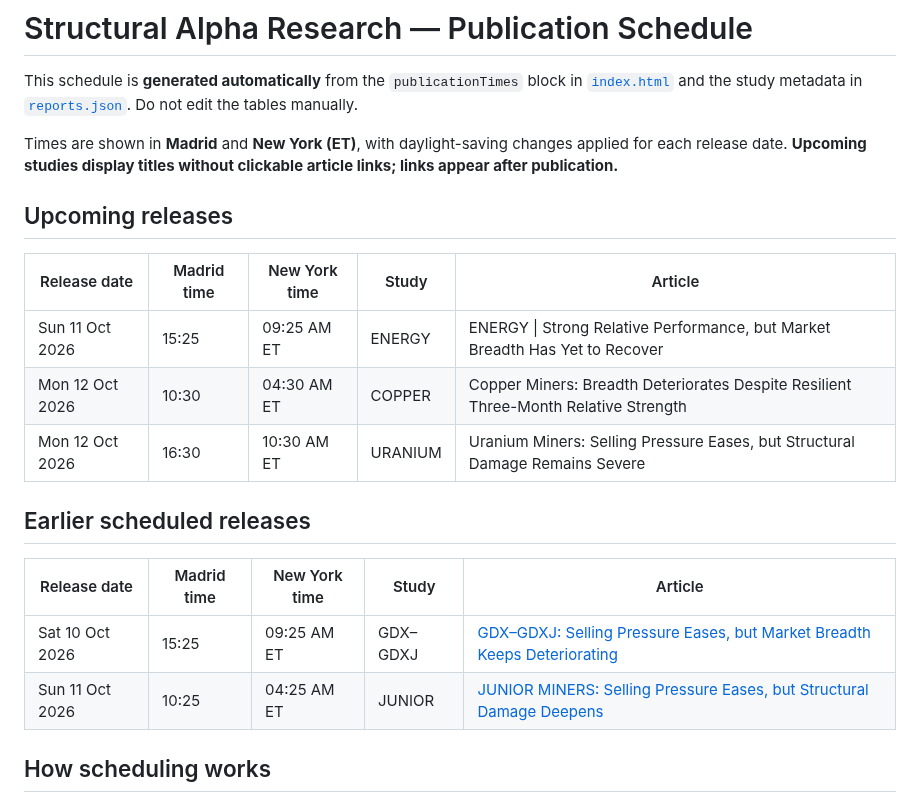
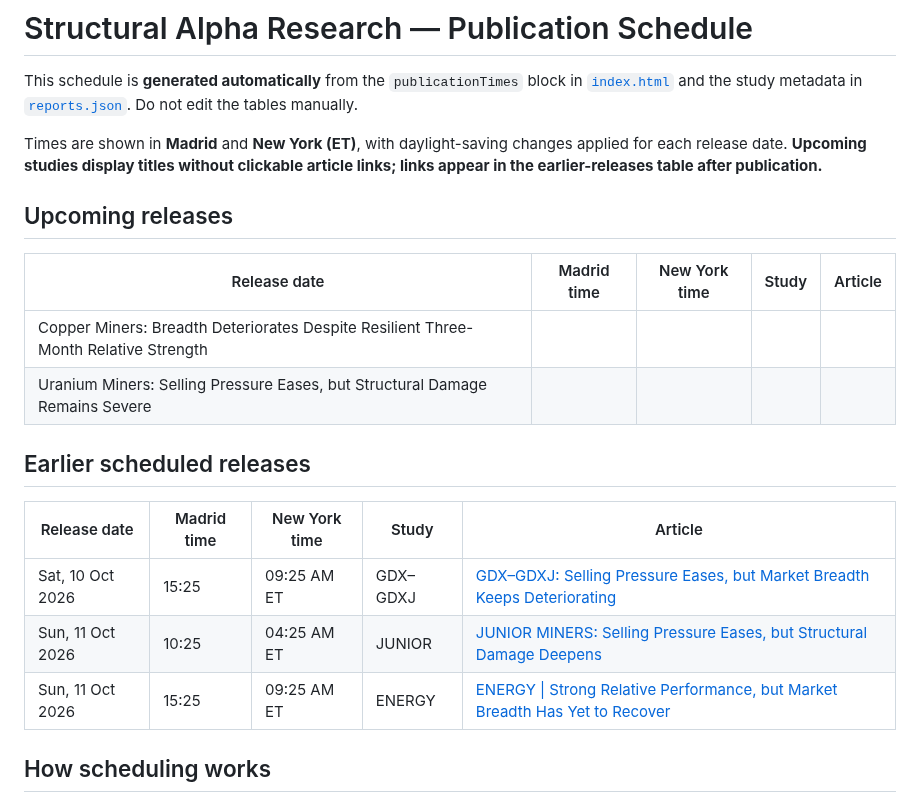
Before and after one commit to BroadLuis/structural-alpha-research, a Markdown page: PUBLICATION_SCHEDULE.md, the part around the change. Rendered like a GitHub page.

Commit message:
Refresh upcoming and released research studies

```diff
--- a/PUBLICATION_SCHEDULE.md
+++ b/PUBLICATION_SCHEDULE.md
@@ -2,22 +2,22 @@
 
 This schedule is **generated automatically** from the `publicationTimes` block in [`index.html`](index.html) and the study metadata in [`reports.json`](reports.json). Do not edit the tables manually.
 
-Times are shown in **Madrid** and **New York (ET)**, with daylight-saving changes applied for each release date. **Upcoming studies display titles without clickable article links; links appear after publication.**
+Times are shown in **Madrid** and **New York (ET)**, with daylight-saving changes applied for each release date. **Upcoming studies display titles without clickable article links; links appear in the earlier-releases table after publication.**
 
 ## Upcoming releases
 
 | Release date | Madrid time | New York time | Study | Article |
 |---|---|---|---|---|
-| Sun 11 Oct 2026 | 15:25 | 09:25 AM ET | ENERGY | ENERGY &#124; Strong Relative Performance, but Market Breadth Has Yet to Recover |
-| Mon 12 Oct 2026 | 10:30 | 04:30 AM ET | COPPER | Copper Miners: Breadth Deteriorates Despite Resilient Three-Month Relative Strength |
-| Mon 12 Oct 2026 | 16:30 | 10:30 AM ET | URANIUM | Uranium Miners: Selling Pressure Eases, but Structural Damage Remains Severe |
+| Copper Miners: Breadth Deteriorates Despite Resilient Three-Month Relative Strength |
+| Uranium Miners: Selling Pressure Eases, but Structural Damage Remains Severe |
 
 ## Earlier scheduled releases
 
 | Release date | Madrid time | New York time | Study | Article |
 |---|---|---|---|---|
-| Sat 10 Oct 2026 | 15:25 | 09:25 AM ET | GDX–GDXJ | [GDX–GDXJ: Selling Pressure Eases, but Market Breadth Keeps Deteriorating](studies/2026-10-10-gdx-gdxj/index.html) |
-| Sun 11 Oct 2026 | 10:25 | 04:25 AM ET | JUNIOR | [JUNIOR MINERS: Selling Pressure Eases, but Structural Damage Deepens](studies/2026-10-11-junior/index.html) |
+| Sat, 10 Oct 2026 | 15:25 | 09:25 AM ET | GDX–GDXJ | [GDX–GDXJ: Selling Pressure Eases, but Market Breadth Keeps Deteriorating](studies/2026-10-10-gdx-gdxj/index.html) |
+| Sun, 11 Oct 2026 | 10:25 | 04:25 AM ET | JUNIOR | [JUNIOR MINERS: Selling Pressure Eases, but Structural Damage Deepens](studies/2026-10-11-junior/index.html) |
+| Sun, 11 Oct 2026 | 15:25 | 09:25 AM ET | ENERGY | [ENERGY &#124; Strong Relative Performance, but Market Breadth Has Yet to Recover](studies/2026-10-11-energy/index.html) |
 
 ## How scheduling works
 
```
